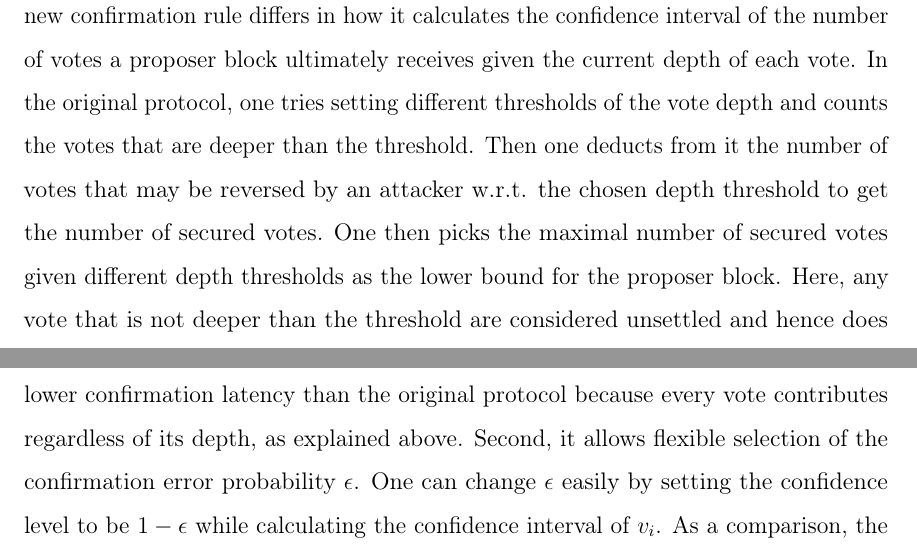
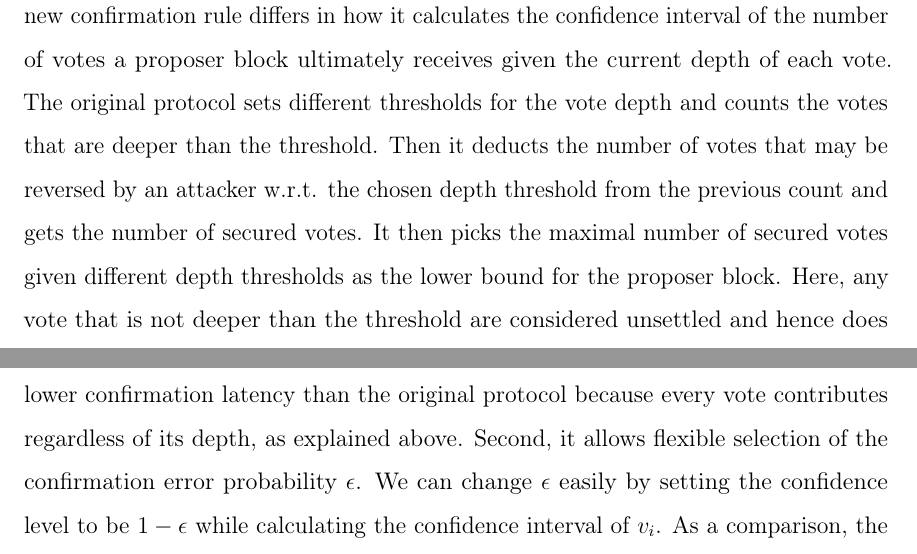
Before and after one commit to yangl1996/sm-thesis, a LaTeX thesis (main.tex, which reads confirmation-rule.tex): two parts of page 68 of 76, joined at a grey line, cut so that both start at the same text. Compiled offline with pdfLaTeX.

Commit message:
update the confirmation comparison

```diff
--- a/confirmation-rule.tex
+++ b/confirmation-rule.tex
@@ -65,6 +65,6 @@ The adversarial party will use those votes to vote for $B^P_A$. Since $B^P_A$ co
 $$\left \lceil v_i \right \rceil = \left \lfloor v_{i} \right \rfloor + \left \lceil v_A \right \rceil.$$
 $B^P_A$ could also be a block which the adversarial party mines but has not released. In such case, the upper bound of votes on $B^P_A$ is just $\left \lceil v_A \right \rceil$. Finally, to select the leader of level $l$, we search for the block $B^P_L \in \mathcal P$ satisfying $\left \lfloor v_{L} \right \rfloor > \left \lceil v_i \right \rceil$ for every $i \neq L$ and $\left \lfloor v_{L} \right \rfloor > \left \lceil v_A \right \rceil$. In words, we select the block whose lower bound of votes is higher than the upper bound of any other known or unknown proposer block in the same level.
 
-Compared to the one proposed in the original Prism protocol (\S4.5.1 of \cite{prism-theory}), this new confirmation rule differs in how it calculates the confidence interval of the number of votes a proposer block ultimately receives given the current depth of each vote. In the original protocol, one tries setting different thresholds of the vote depth and counts the votes that are deeper than the threshold. Then one deducts from it the number of votes that may be reversed by an attacker w.r.t. the chosen depth threshold to get the number of secured votes. One then picks the maximal number of secured votes given different depth thresholds as the lower bound for the proposer block. Here, any vote that is not deeper than the threshold are considered unsettled and hence does not contribute towards confirmation. In our new confirmation rule, however, every vote contributes towards confirmation regardless of its depth. Each vote $B^V_{i_j}$ is treated as a Bernoulli random variable with parameter $P_{i_j}$ ($1-P_{i_j}$ being the probability that the attacker reverses the vote) and we calculate the number of votes that the attacker can flip \textit{at the same time} given the required confirmation error probability $\epsilon$. As a result, even if $P_{i_j}$ is very low for a particular vote, it is still counted towards the lower bound of settled votes.
+Compared to the one proposed in the original Prism protocol (\S4.5.1 of \cite{prism-theory}), this new confirmation rule differs in how it calculates the confidence interval of the number of votes a proposer block ultimately receives given the current depth of each vote. The original protocol sets different thresholds for the vote depth and counts the votes that are deeper than the threshold. Then it deducts the number of votes that may be reversed by an attacker w.r.t. the chosen depth threshold from the previous count and gets the number of secured votes. It then picks the maximal number of secured votes given different depth thresholds as the lower bound for the proposer block. Here, any vote that is not deeper than the threshold are considered unsettled and hence does not contribute towards confirmation. In our new confirmation rule, however, every vote contributes towards confirmation regardless of its depth. Each vote $B^V_{i_j}$ is treated as a Bernoulli random variable with parameter $P_{i_j}$ ($1-P_{i_j}$ being the probability that the attacker reverses the vote) and we calculate the number of votes that the attacker can flip \textit{at the same time} given the required confirmation error probability $\epsilon$. As a result, even if $P_{i_j}$ is very low for a particular vote, it is still counted towards the lower bound of settled votes.
 
-This new confirmation rule provides three main benefits. First, it provides a lower confirmation latency than the original protocol because every vote contributes regardless of its depth, as explained above. Second, it allows flexible selection of the confirmation error probability $\epsilon$. One can change $\epsilon$ easily by setting the confidence level to be $1 - \epsilon$ while calculating the confidence interval of $v_i$. As a comparison, the original protocol defines $\epsilon$ only w.r.t. $\beta$, the number of voter chains $m$, and a finite execution horizon assuming the protocol only executes for a finite duration. Hence, the original protocol does not provide a way to select $\epsilon$ on each individual client. Third, the new confirmation rule is more practical to implement than the original one. This is because the original protocol requires multiple scans of the votes assuming different depth thresholds. Such operation can be hard to implement considering that the depth of votes continuouly changes. As a comparison, the new confirmation rule only scans the votes once, and allows approximations to speed up the calculation.
+This new confirmation rule provides three main benefits. First, it provides a lower confirmation latency than the original protocol because every vote contributes regardless of its depth, as explained above. Second, it allows flexible selection of the confirmation error probability $\epsilon$. We can change $\epsilon$ easily by setting the confidence level to be $1 - \epsilon$ while calculating the confidence interval of $v_i$. As a comparison, the original protocol defines $\epsilon$ only w.r.t. $\beta$, the number of voter chains $m$, and a finite execution horizon assuming the protocol only executes for a finite duration. Hence, the original protocol does not provide a way to select $\epsilon$ on each individual client. Third, the new confirmation rule is more practical to implement than the original one. This is because the original protocol requires multiple scans of the votes assuming different depth thresholds. Such operation can be hard to implement considering that the depth of votes continuouly changes. As a comparison, the new confirmation rule only scans the votes once, and allows approximations to speed up the calculation.
```
